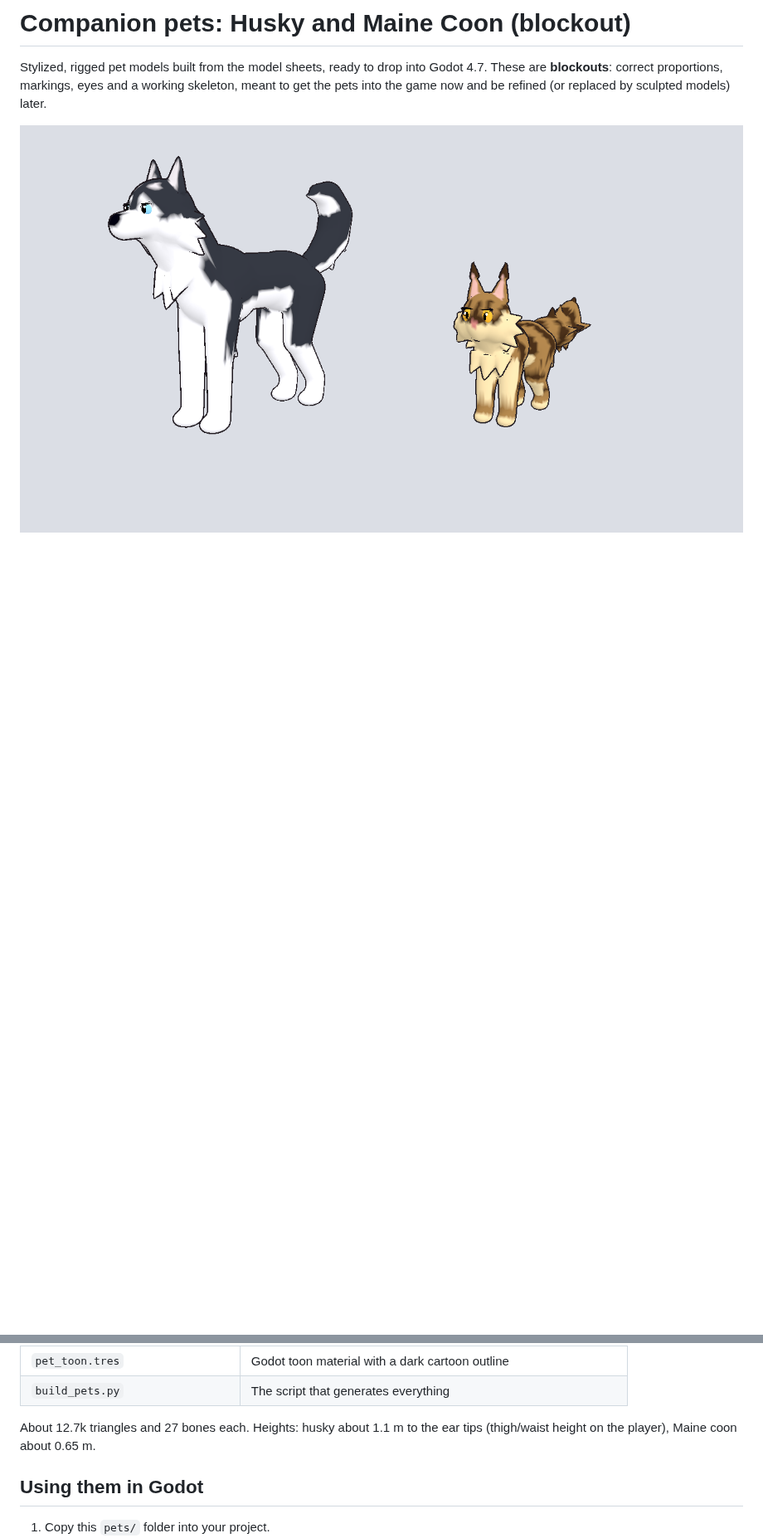
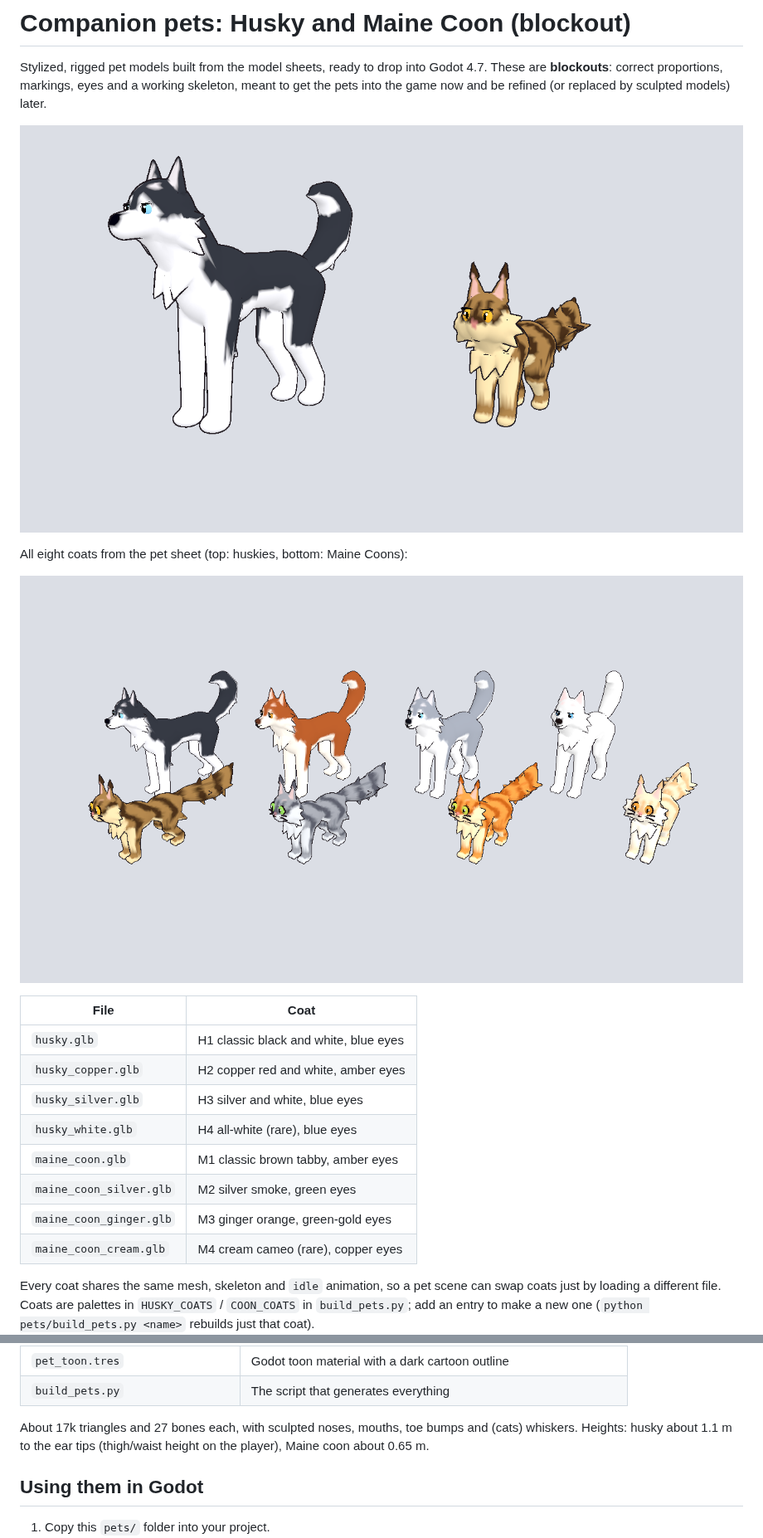
Before and after one commit to Airwhit223/airwhit223, a Markdown page: pets/README.md, 2 parts joined by grey strips. Shown at 83% size. Rendered like a GitHub page; pictures changed too: pets/preview_coats.png (added); blank space fills up the shorter version.

Commit message:
Add Maine Coon coat variants and pet coat lineup
Adds silver smoke, ginger and cream cameo Maine Coons with the fixed
rimmed eyes, a lineup preview of all eight coats, and documents the coat
files and palettes.

Co-Authored-By: Claude Opus 5.5 <noreply@anthropic.com>
Claude-Session: https://claude.ai/code/session_01WmyEQtWLLyMMvY5zwp2dtG

```diff
--- a/pets/README.md
+++ b/pets/README.md
@@ -6,6 +6,26 @@ working skeleton, meant to get the pets into the game now and be refined (or
 replaced by sculpted models) later.
 
 ![preview](preview.png)
+
+All eight coats from the pet sheet (top: huskies, bottom: Maine Coons):
+
+![coats](preview_coats.png)
+
+| File | Coat |
+|------|------|
+| `husky.glb` | H1 classic black and white, blue eyes |
+| `husky_copper.glb` | H2 copper red and white, amber eyes |
+| `husky_silver.glb` | H3 silver and white, blue eyes |
+| `husky_white.glb` | H4 all-white (rare), blue eyes |
+| `maine_coon.glb` | M1 classic brown tabby, amber eyes |
+| `maine_coon_silver.glb` | M2 silver smoke, green eyes |
+| `maine_coon_ginger.glb` | M3 ginger orange, green-gold eyes |
+| `maine_coon_cream.glb` | M4 cream cameo (rare), copper eyes |
+
+Every coat shares the same mesh, skeleton and `idle` animation, so a pet
+scene can swap coats just by loading a different file. Coats are palettes in
+`HUSKY_COATS` / `COON_COATS` in `build_pets.py`; add an entry to make a new one
+(`python pets/build_pets.py <name>` rebuilds just that coat).
 ![posed](preview_posed.png)
 
 | File | What it is |
@@ -15,7 +35,7 @@ replaced by sculpted models) later.
 | `pet_toon.tres` | Godot toon material with a dark cartoon outline |
 | `build_pets.py` | The script that generates everything |
 
-About 12.7k triangles and 27 bones each. Heights: husky about 1.1 m to the
+About 17k triangles and 27 bones each, with sculpted noses, mouths, toe bumps and (cats) whiskers. Heights: husky about 1.1 m to the
 ear tips (thigh/waist height on the player), Maine coon about 0.65 m.
 
 ## Using them in Godot
```
Also changed, not shown: 3 other files.
